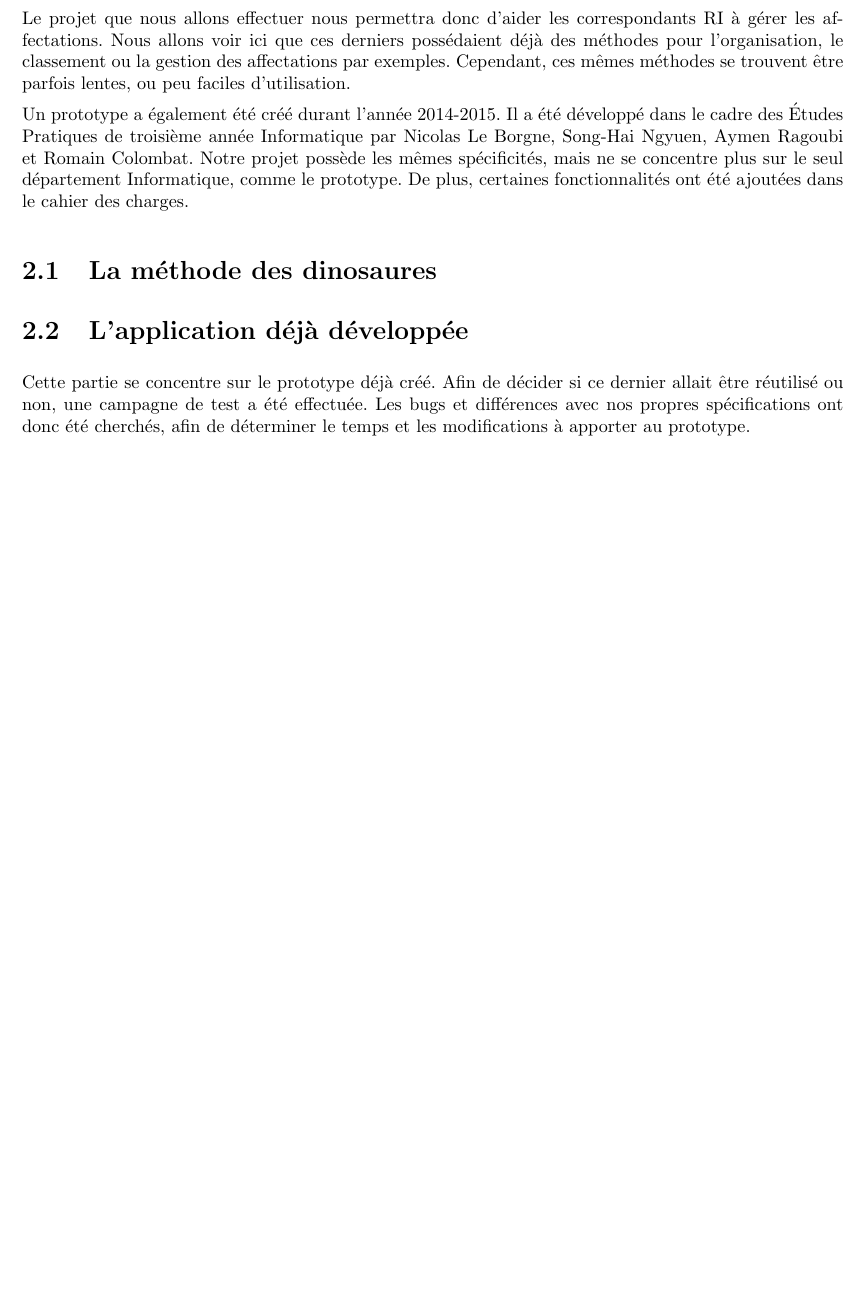
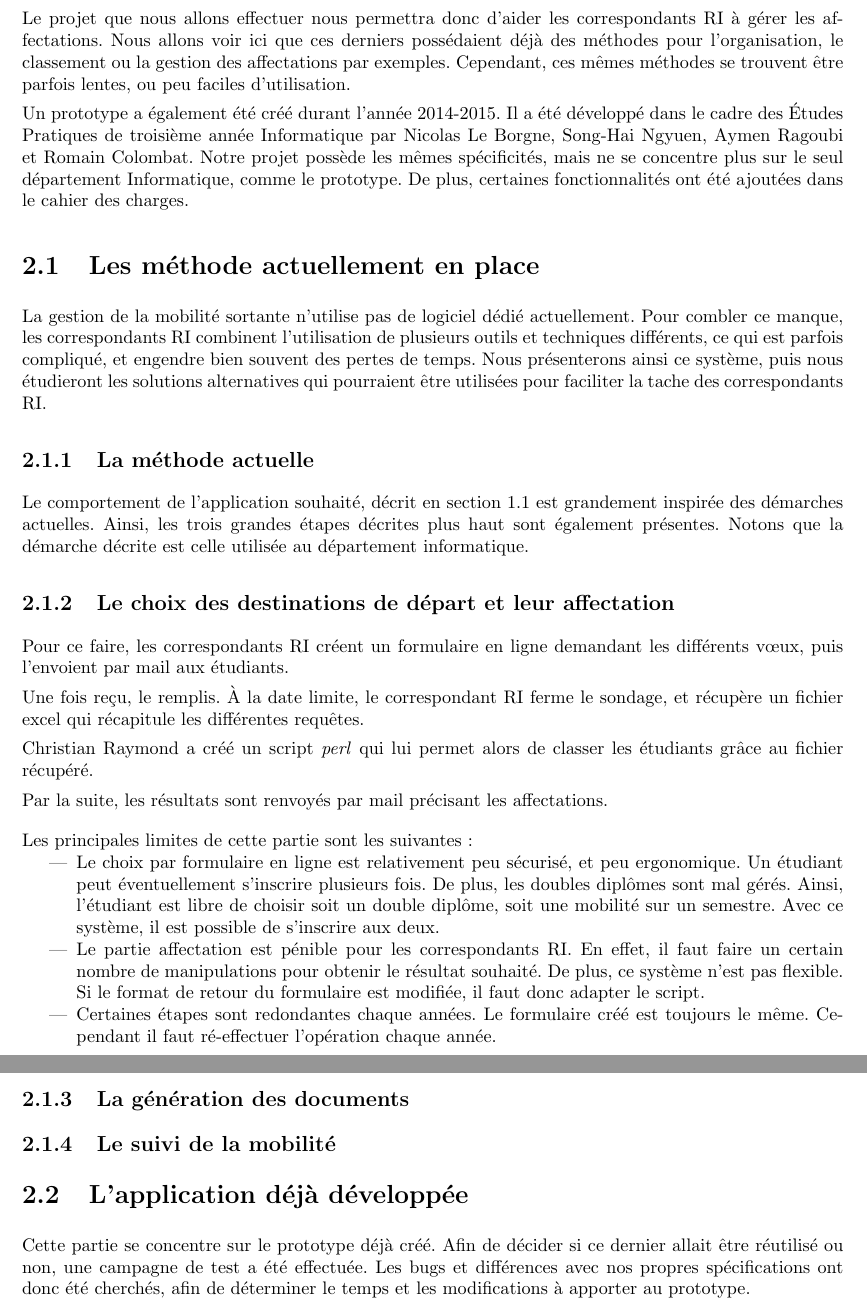
Before and after one commit to Livda/ILikeToMoveIt, a LaTeX document (Rapport de pré-étude/Rapport.tex, which reads Rapport de pré-étude/Existant/autre.tex): part of page 6 of 14 before the commit and two parts of pages 6 and 7 of 14 after it, the two joined at a grey line, cut so that both start at the same text, the shorter picture padded with empty space. Compiled offline with pdfLaTeX.

Commit message:
#4 begin of description of the actual methode

```diff
--- a/Rapport de pré-étude/Existant/autre.tex
+++ b/Rapport de pré-étude/Existant/autre.tex
@@ -1,2 +1,67 @@
 
-		\section{La méthode des dinosaures}
+		\section{Les méthode actuellement en place}
+
+
+La gestion de la mobilité sortante n'utilise pas de logiciel dédié actuellement. Pour combler ce manque, les correspondants RI combinent l'utilisation de plusieurs outils et techniques différents, ce qui est parfois compliqué, et engendre bien souvent des pertes de temps. Nous présenterons ainsi ce système, puis nous étudieront  les solutions alternatives qui pourraient être utilisées pour faciliter la tache des correspondants RI.
+
+\subsection{La méthode actuelle}
+
+Le comportement de l'application souhaité, décrit en section \ref{sec::gestion_mobilite} est grandement inspirée des démarches actuelles. Ainsi, les trois grandes étapes décrites plus haut sont également présentes. Notons que la démarche décrite est celle utilisée au département informatique.
+ \subsection{Le choix des destinations de départ et leur affectation}
+
+		Pour ce faire, les \ris créent un formulaire en ligne demandant les différents vœux, puis l'envoient par mail aux étudiants.
+
+		Une fois reçu, le remplis. À la date limite, le \ri ferme le sondage, et récupère un fichier excel qui récapitule les différentes requêtes.
+
+		Christian Raymond a créé un script \textit{perl} qui lui permet alors de classer les étudiants grâce au fichier récupéré.
+
+		Par la suite, les résultats sont renvoyés par mail précisant les affectations.
+
+		\medbreak
+
+		Les principales limites de cette partie sont les suivantes :
+		\begin{itemize}
+		\item Le choix par formulaire en ligne est relativement peu sécurisé, et peu ergonomique. Un étudiant peut  éventuellement s'inscrire plusieurs fois. De plus, les doubles diplômes sont mal gérés. Ainsi, l'étudiant est libre de choisir soit un double diplôme, soit une mobilité sur un semestre. Avec ce système, il est possible de s'inscrire aux deux.
+		\item Le partie affectation est pénible pour les \ris. En effet, il faut faire un certain nombre de manipulations pour obtenir le résultat  souhaité. De plus, ce système n'est pas flexible. Si le format de retour du formulaire est modifiée, il faut donc adapter le script.
+		\item Certaines étapes sont redondantes chaque années. Le formulaire créé est toujours le même. Cependant il faut ré-effectuer l'opération chaque année.
+		\end{itemize}
+		\subsection{La génération des documents}
+
+%		\subsubsection{Côté étudiant}
+%
+%		Une fois leur vœux de mobilité fixé, les étudiants vont avoir accès à tous les documents nécessaires, notamment le "Learning Agreement", via un système de téléchargement. La génération automatique des documents PDF remplis à partir des choix faits par l'étudiant est à envisager. De plus, en fonction de leur destination, l'application dirigera les étudiants sur les sites des université/école appropriées pour les guider dans la recherche et la complétion de ces documents.
+%
+%		Une fois ils pourront déposer ces documents sur une plateforme afin d'être validé par les correspondants RI.
+%
+%		\subsubsection{Côté RI}
+%
+%		Les correspondants RI doivent pouvoir récupérer les documents remis par les élèves. Afin de les valider, une signature électronique devra pouvoir être déposée sur les différents documents.
+%
+%
+		\subsection{Le suivi de la mobilité}
+%
+%		\subsubsection{Côté étudiant}
+%
+%		Au cours de sa mobilité, un étudiant pourra changer son contrat d'étude pour le refaire valider par son correspondant RI, le tout électroniquement.
+%
+%		Une fois sa mobilité finie, il pourra déposer ses notes afin que les jury de puissent les prendre en compte même si les justificatifs ne sont pas encore arrivé en France. De plus, il pourra mettre un commentaire sur sa destination afin de guider les étudiants suivants.
+%
+%		\subsubsection{Côté RI}
+%
+%		Le service RI pourra apposer sa signature électronique sur tous les documents envoyés par les élèves.
+%
+%		La génération des fiches de jury se fera automatiquement à leur demande.
+%
+%		\section{La gestion des mobilités entrantes}
+%
+%		Afin de facilité la gestion des étudiants en mobilité à l'INSA, il nous été demandé de developper une seconde partie à notre application. Cette partie permettrait aux encandrants de savoir quel étudiant est présent, et d'avoir son contrat d'étude de manière simple.
+%
+%		\subsection{Coté étudiant}
+%		L'étudiant pourrait poster son contrat d'étude une fois validé par l'INSA. Il pourrait le télécharger si des modifications sont à effectuer.
+%
+%		\subsection{Coté RI}
+%		Les correspondants RI auront accès à une liste complète de tous les étudiants étrangers présents à l'INSA ainsi qu'une trace de ceux déjà venus. Des outils statistiques pourront ainsi être ajoutés afin de simplifier l'exploitation des données.
+%
+%		La possibilité de signer électroniquement le contrat d'étude de l'élève sera aussi présente dans cette partie.
+%
+%		De plus, toute la partie gestion de l'étudiant, c'est à dire son status, la durée de ses études à l'INSA, etc, sera gérée manuellement par les correspondants RI.
```
